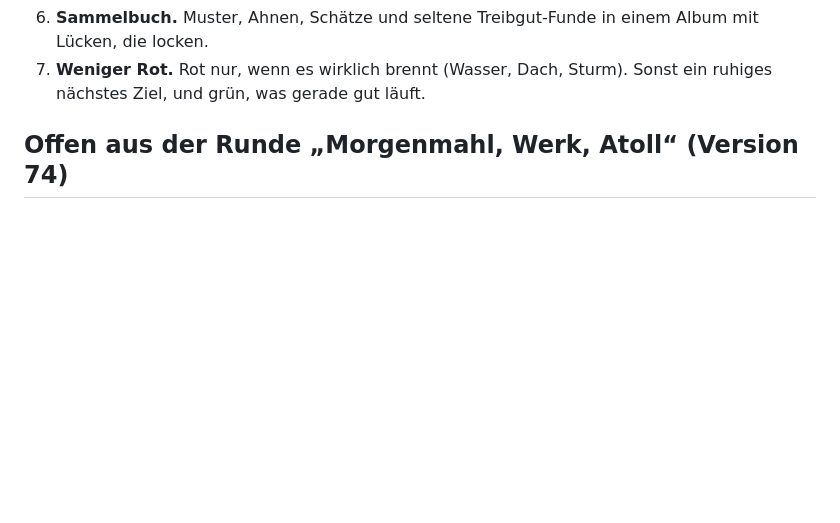
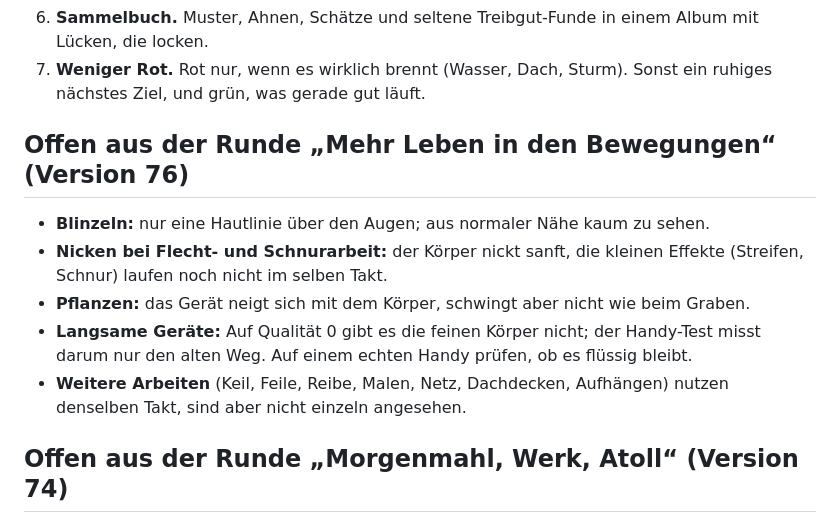
Before and after one commit to Kartenrengo/Polinusa, a Markdown page: IDEEN.md, the part around the change. Rendered like a GitHub page; blank space fills up the shorter version.

```diff
--- a/IDEEN.md
+++ b/IDEEN.md
@@ -60,6 +60,17 @@ Mangel, ein Mittelspiel mit echten Entscheidungen, Stimmung, Menschen, an denen
 6. **Sammelbuch.** Muster, Ahnen, Schätze und seltene Treibgut-Funde in einem Album mit Lücken, die locken.
 7. **Weniger Rot.** Rot nur, wenn es wirklich brennt (Wasser, Dach, Sturm). Sonst ein ruhiges nächstes Ziel, und grün,
    was gerade gut läuft.
+
+## Offen aus der Runde „Mehr Leben in den Bewegungen“ (Version 76)
+
+- **Blinzeln:** nur eine Hautlinie über den Augen; aus normaler Nähe kaum zu sehen.
+- **Nicken bei Flecht- und Schnurarbeit:** der Körper nickt sanft, die kleinen Effekte (Streifen, Schnur) laufen noch
+  nicht im selben Takt.
+- **Pflanzen:** das Gerät neigt sich mit dem Körper, schwingt aber nicht wie beim Graben.
+- **Langsame Geräte:** Auf Qualität 0 gibt es die feinen Körper nicht; der Handy-Test misst darum nur den alten Weg.
+  Auf einem echten Handy prüfen, ob es flüssig bleibt.
+- **Weitere Arbeiten** (Keil, Feile, Reibe, Malen, Netz, Dachdecken, Aufhängen) nutzen denselben Takt, sind aber nicht
+  einzeln angesehen.
 
 ## Offen aus der Runde „Morgenmahl, Werk, Atoll“ (Version 74)
 
```
Also changed, not shown: README.md (+21 -0 lines).
